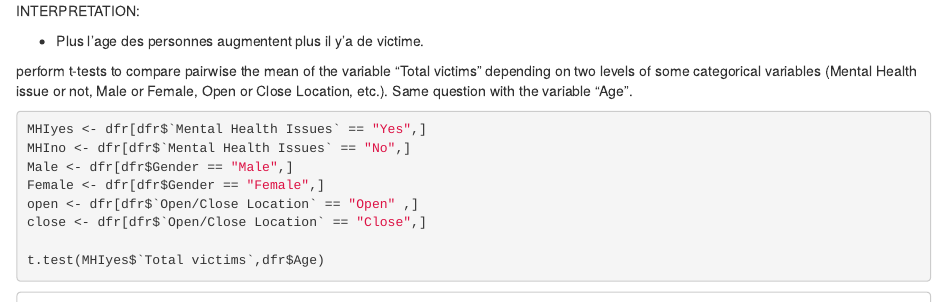
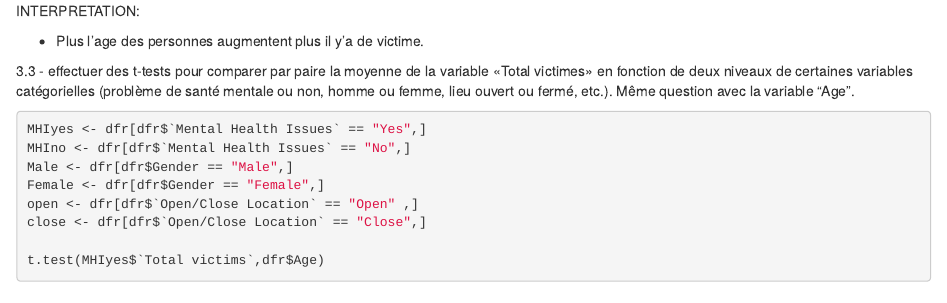
Before and after one commit to bernard777/Projet_R_217635_280079, an R Markdown document (DocScript R.Rmd): the page in a window 1100 px wide, from 8850 px down. Rendered offline with R 4.5, knitr and Pandoc, with nearby package versions; some code elsewhere in the file could not run offline.

Commit message:
modiff 2

````diff
--- a/DocScript R.Rmd
+++ b/DocScript R.Rmd
@@ -579,7 +579,7 @@ INTERPRETATION:
 
 
 
-perform t-tests to compare pairwise the mean of the variable "Total victims" depending on two levels of some categorical variables (Mental Health issue or not, Male or Female, Open or Close Location, etc.). Same question with the variable "Age".
+3.3 - effectuer des t-tests pour comparer par paire la moyenne de la variable «Total victimes» en fonction de deux niveaux de certaines variables catégorielles (problème de santé mentale ou non, homme ou femme, lieu ouvert ou fermé, etc.). Même question avec la variable "Age".
 
 ```{r}
 MHIyes <- dfr[dfr$`Mental Health Issues` == "Yes",]
````
Also changed, not shown: DocScript R.Rmd (3 more changed lines).
